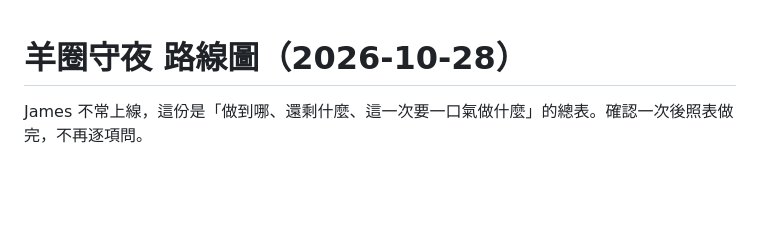
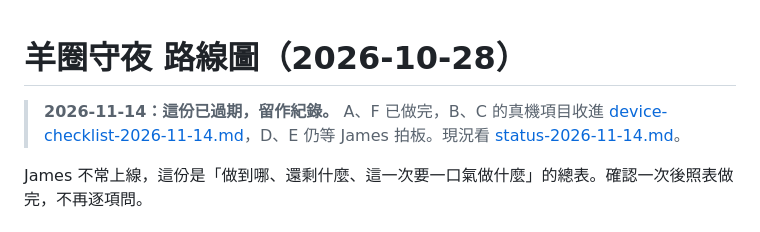
Before and after one commit to st00777/sheepfold-defense, a Markdown page: docs/roadmap-2026-10-28.md, the part around the change. Drawn GitHub-style; blank space fills up the shorter version.

```diff
--- a/docs/roadmap-2026-10-28.md
+++ b/docs/roadmap-2026-10-28.md
@@ -1,4 +1,6 @@
 # 羊圈守夜 路線圖（2026-10-28）
+
+> **2026-11-14：這份已過期，留作紀錄。** A、F 已做完，B、C 的真機項目收進 [device-checklist-2026-11-14.md](device-checklist-2026-11-14.md)，D、E 仍等 James 拍板。現況看 [status-2026-11-14.md](status-2026-11-14.md)。
 
 James 不常上線，這份是「做到哪、還剩什麼、這一次要一口氣做什麼」的總表。確認一次後照表做完，不再逐項問。
 
```
Also changed, not shown: docs/device-checklist-2026-11-14.md (added, +58 -0 lines), docs/status-2026-11-14.md (added, +104 -0 lines).
